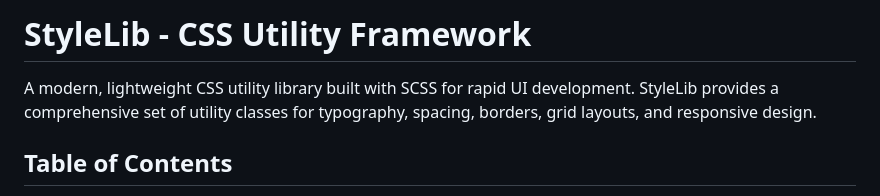
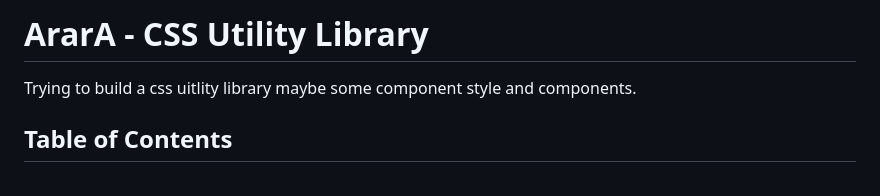
Before and after one commit to FazleRabbiBindu/arara, a Markdown page: README.md, the part around the change. GitHub-like rendering.

```diff
--- a/README.md
+++ b/README.md
@@ -1,6 +1,6 @@
-# StyleLib - CSS Utility Framework
+# ArarA - CSS Utility Library
 
-A modern, lightweight CSS utility library built with SCSS for rapid UI development. StyleLib provides a comprehensive set of utility classes for typography, spacing, borders, grid layouts, and responsive design.
+Trying to build a css uitlity library maybe some component style and components.
 
 ## Table of Contents
 
```
